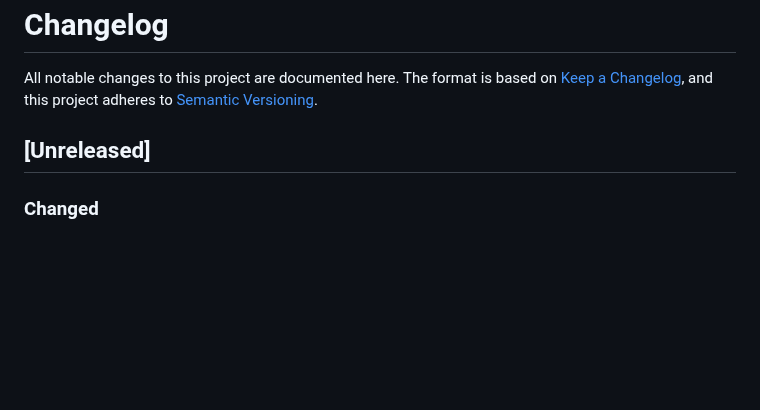
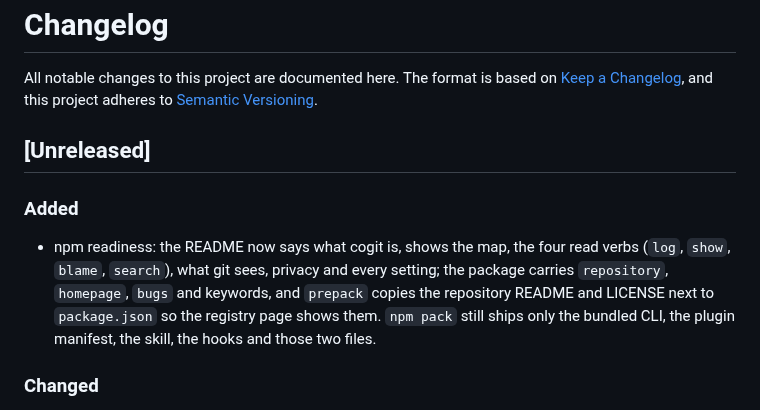
Before and after one commit to erensrtky/cogit, a Markdown page: CHANGELOG.md, the part around the change. Rendered like a GitHub page; blank space fills up the shorter version.

```diff
--- a/CHANGELOG.md
+++ b/CHANGELOG.md
@@ -5,6 +5,9 @@ The format is based on [Keep a Changelog](https://keepachangelog.com/en/1.1.0/),
 and this project adheres to [Semantic Versioning](https://semver.org/spec/v2.0.0.html).
 
 ## [Unreleased]
+### Added
+- npm readiness: the README now says what cogit is, shows the map, the four read verbs (`log`, `show`, `blame`, `search`), what git sees, privacy and every setting; the package carries `repository`, `homepage`, `bugs` and keywords, and `prepack` copies the repository README and LICENSE next to `package.json` so the registry page shows them. `npm pack` still ships only the bundled CLI, the plugin manifest, the skill, the hooks and those two files.
+
 ### Changed
 - Activity is message time everywhere: the map's session lanes and the project switcher's last-activity date follow the newest message a session holds, so editing an old record no longer makes it look like it ran until now. The local map server watches Claude Code's transcripts while a map page is open (one recursive, debounced watcher) and rebuilds the map itself, so the page is live without the plugin's Stop hook; the watch closes when the last tab does. The `commitBetween` hint asks git for a commit that actually landed in this repository between the two messages instead of trusting a `git commit` line in the transcript, `blame` takes a `[dir]` positional like `log` and `show`, and `session show` gained `--full` for every recorded message and the parent candidates (the default stays compact). The record-update skill text is about half its former size, cutting the fixed cost of every update.
 
```
Also changed, not shown: README.md (+87 -34 lines), docs/images/map.png (added), 5 other files.
